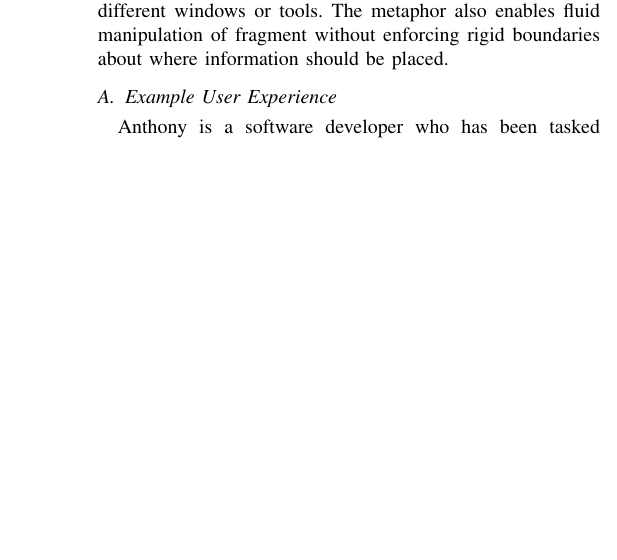
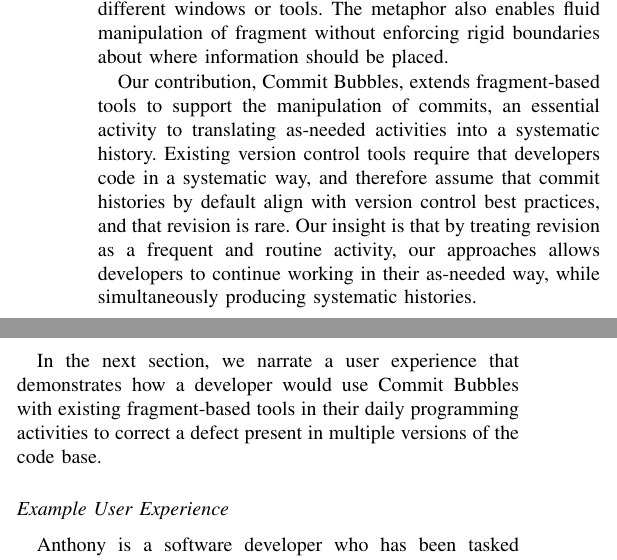
Before and after one commit to barik/CommitBubbles-Paper, a LaTeX paper (NIER2015/main.tex): part of one column of page 2 of 4 before the commit and two parts of the columns of page 2 of 5 after it, the two joined at a grey line, cut so that both start at the same text, the shorter picture padded with empty space. Compiled offline with pdfLaTeX.

Commit message:
[Fixes #8] [Fixes #9] [Fixes #15] Typo fixes. Enumerate one additional feature within Anthony's workflow.

```diff
--- a/NIER2015/main.tex
+++ b/NIER2015/main.tex
@@ -150,7 +150,20 @@
 % They incorporated visualizations for temporal aspects of debugging activities and automatic branches for multi-threaded programs.
 % We assert one reason both coding and debugging are well-suited for this metaphor because the interaction aligns with the as-needed strategy that developers frequently use.
 
-\subsection{Example User Experience}
+% Given the success of Debugger Canvas, we postulate that developers can benefit from the bubbles metaphor when reasoning about version control commits.
+% As with coding and debugging, commit activities also require reasoning about multiple working sets, such as when branching or when comparing change between two versions.
+% And similar to debugging, the temporal aspect of commits is important in order to tell a logical, cohesive narrative.
+
+% A significant issue not addressed by existing bubbles metaphors is that commit activities require translation between strategies.
+% With version control, developers need to eventually translate as-needed code changes into a history that is systematic, a process that is challenging for developers with existing tools~\cite{PerezDeRosso2013, SausageMaking}. Rather than treating history revision as an independent activity, our idea is to support an as-needed developer workflow through a unified interaction mode that allows them to fluidly revise their history as they code.
+
+Our contribution, Commit Bubbles, extends fragment-based tools to support the manipulation of commits, an essential activity to translating as-needed activities into a systematic history. Existing version control tools require that developers code in a systematic way, and therefore assume
+that commit histories by default align with version control best practices, and that revision is rare.
+Our insight is that by treating revision as a frequent and routine activity, our approaches allows developers to continue working in their as-needed way, while simultaneously producing systematic histories.
+
+In the next section, we narrate a user experience that demonstrates how a developer would use Commit Bubbles with existing fragment-based tools in their daily programming activities to correct a defect present in multiple versions of the code base.
+
+\subsection*{Example User Experience}
 \label{sec:userexperience}
 
 Anthony is a software developer who has been tasked with adding a new feature to the Eclipse JDT 4.0 branch\footnote{This example is based on the \texttt{Main.java} file located at \url{http://download.eclipse.org/eclipse/downloads/drops4/R-4.4.1-201409250400/#JDTCORE}}. %TODO
```
Also changed, not shown: NIER2015/main.tex (2 more changed lines).
